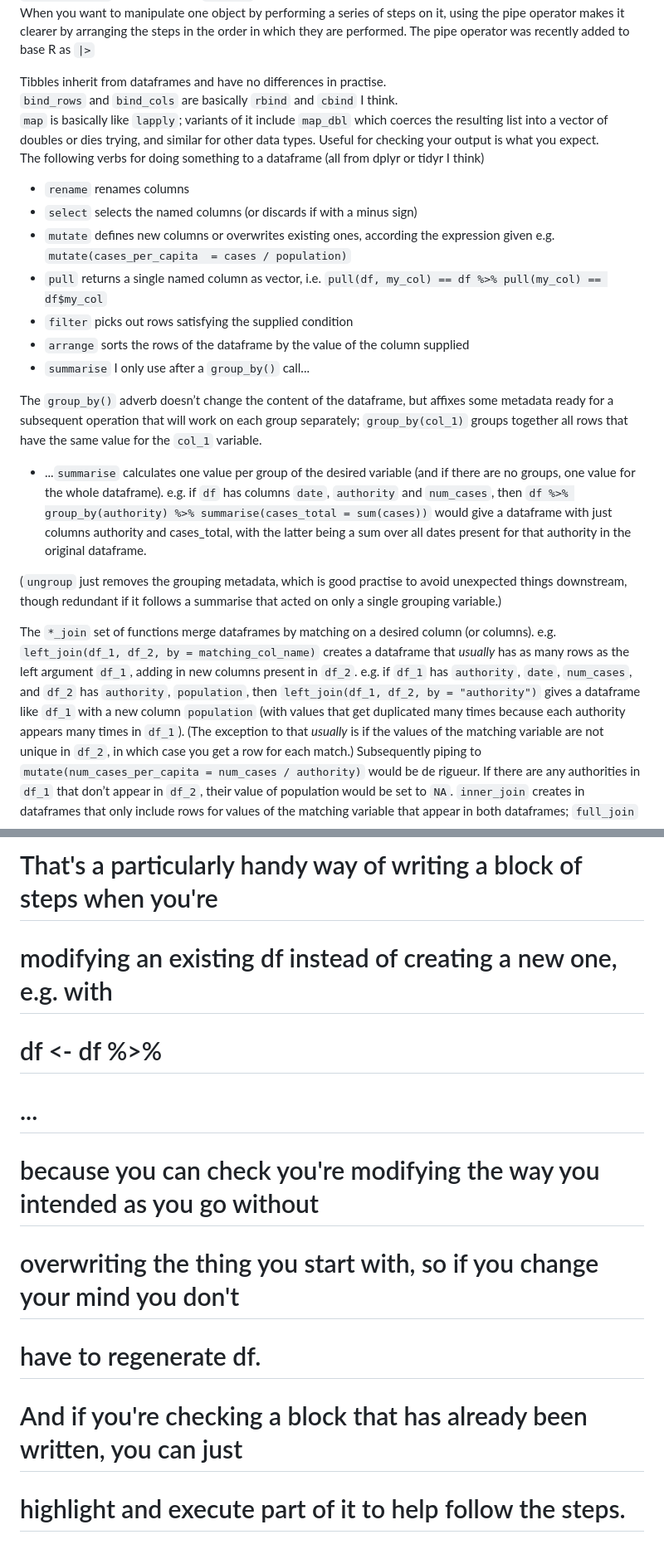
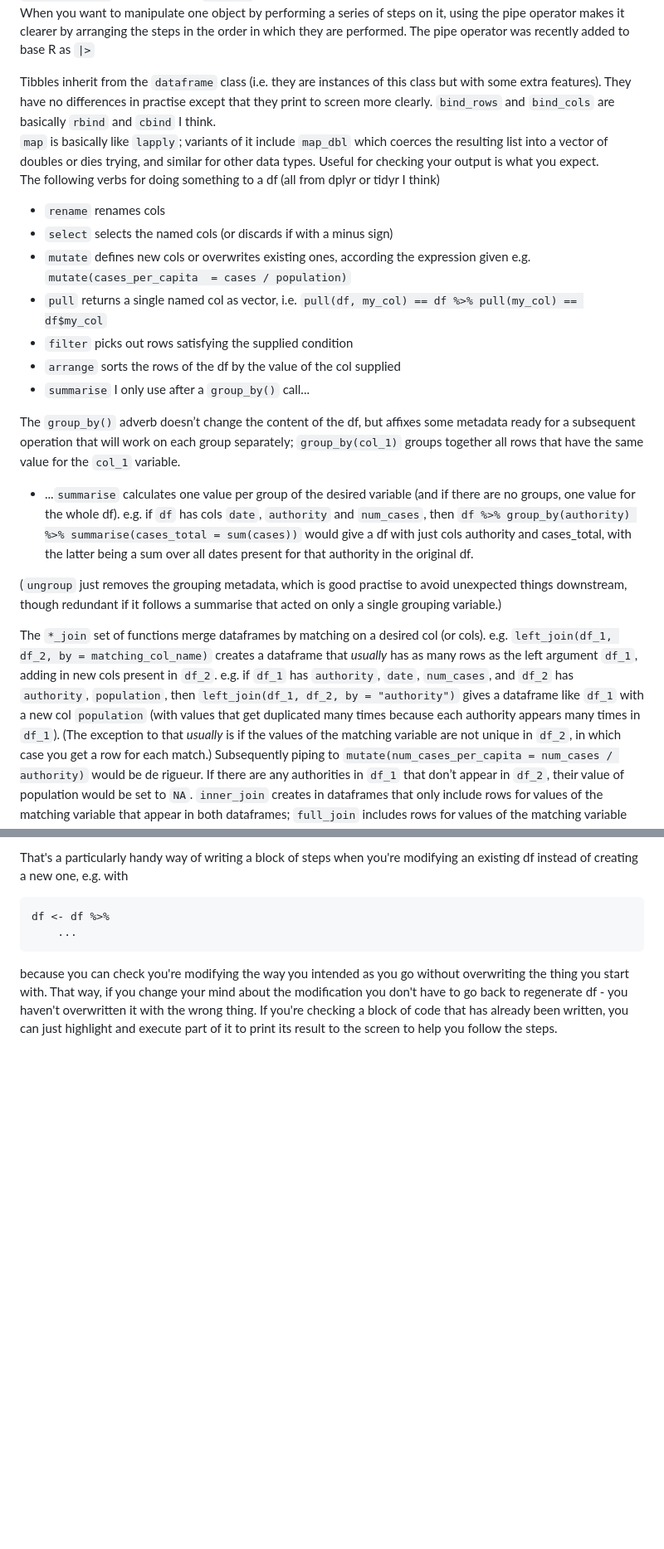
Before and after one commit to ChrisHIV/teaching, a Markdown page: other_topics/tidyverse_quick_intro.md, 2 parts joined by grey strips. Shown at 83% size. GitHub-like rendering; blank space fills up the shorter version.

````diff
--- a/other_topics/tidyverse_quick_intro.md
+++ b/other_topics/tidyverse_quick_intro.md
@@ -23,27 +23,28 @@ using the pipe operator makes it clearer by arranging the steps in the order
 in which they are performed.
 The pipe operator was recently added to base R as `|>`
 
-Tibbles inherit from dataframes and have no differences in practise.
+Tibbles inherit from the `dataframe` class (i.e. they are instances of this class but with some extra features).
+They have no differences in practise except that they print to screen more clearly.
 `bind_rows` and `bind_cols` are basically `rbind` and `cbind` I think.
 `map` is basically like `lapply`; variants of it include `map_dbl` which coerces the resulting list into a vector of doubles or dies trying, and similar for other data types.
 Useful for checking your output is what you expect.
-The following verbs for doing something to a dataframe (all from dplyr or tidyr I think)
-* `rename` renames columns
-* `select` selects the named columns (or discards if with a minus sign)
-* `mutate` defines new columns or overwrites existing ones, according the expression given e.g. `mutate(cases_per_capita  = cases / population)`
-* `pull` returns a single named column as vector, i.e. `pull(df, my_col) == df %>% pull(my_col) == df$my_col`
+The following verbs for doing something to a df (all from dplyr or tidyr I think)
+* `rename` renames cols
+* `select` selects the named cols (or discards if with a minus sign)
+* `mutate` defines new cols or overwrites existing ones, according the expression given e.g. `mutate(cases_per_capita  = cases / population)`
+* `pull` returns a single named col as vector, i.e. `pull(df, my_col) == df %>% pull(my_col) == df$my_col`
 * `filter` picks out rows satisfying the supplied condition
-* `arrange` sorts the rows of the dataframe by the value of the column supplied
+* `arrange` sorts the rows of the df by the value of the col supplied
 * `summarise` I only use after a `group_by()` call...
 
-The `group_by()` adverb doesn’t change the content of the dataframe, but affixes some metadata ready for a subsequent operation that will work on each group separately; `group_by(col_1)` groups together all rows that have the same value for the `col_1` variable.
-* ...`summarise` calculates one value per group of the desired variable (and if there are no groups, one value for the whole dataframe). e.g. if `df` has columns `date`, `authority` and `num_cases`, then `df %>% group_by(authority) %>% summarise(cases_total = sum(cases))` would give a dataframe with just columns authority and cases_total, with the latter being a sum over all dates present for that authority in the original dataframe.
+The `group_by()` adverb doesn’t change the content of the df, but affixes some metadata ready for a subsequent operation that will work on each group separately; `group_by(col_1)` groups together all rows that have the same value for the `col_1` variable.
+* ...`summarise` calculates one value per group of the desired variable (and if there are no groups, one value for the whole df). e.g. if `df` has cols `date`, `authority` and `num_cases`, then `df %>% group_by(authority) %>% summarise(cases_total = sum(cases))` would give a df with just cols authority and cases_total, with the latter being a sum over all dates present for that authority in the original df.
 
 (`ungroup` just removes the grouping metadata, which is good practise to avoid unexpected things downstream, though redundant if it follows a summarise that acted on only a single grouping variable.)
 
-The `*_join` set of functions merge dataframes by matching on a desired column (or columns).
-e.g. `left_join(df_1, df_2, by = matching_col_name)` creates a dataframe that _usually_ has as many rows as the left argument `df_1`, adding in new columns present in `df_2`.
-e.g. if `df_1` has `authority`, `date`, `num_cases`, and `df_2` has `authority`, `population`, then `left_join(df_1, df_2, by = "authority")` gives a dataframe like `df_1` with a new column `population` (with values that get duplicated many times because each authority appears many times in `df_1`).
+The `*_join` set of functions merge dataframes by matching on a desired col (or cols).
+e.g. `left_join(df_1, df_2, by = matching_col_name)` creates a dataframe that _usually_ has as many rows as the left argument `df_1`, adding in new cols present in `df_2`.
+e.g. if `df_1` has `authority`, `date`, `num_cases`, and `df_2` has `authority`, `population`, then `left_join(df_1, df_2, by = "authority")` gives a dataframe like `df_1` with a new col `population` (with values that get duplicated many times because each authority appears many times in `df_1`).
 (The exception to that _usually_ is if the values of the matching variable are not unique in `df_2`, in which case you get a row for each match.)
 Subsequently piping to `mutate(num_cases_per_capita = num_cases / authority)` would be de rigueur.
 If there are any authorities in `df_1` that don’t appear in `df_2`, their value of population would be set to `NA`.
@@ -159,10 +163,9 @@ df_cases_england %>%
 
-# That's a particularly handy way of writing a block of steps when you're
-# modifying an existing df instead of creating a new one, e.g. with
-# df <- df %>%
-#        ...
-# because you can check you're modifying the way you intended as you go without
-# overwriting the thing you start with, so if you change your mind you don't
-# have to regenerate df.
-# And if you're checking a block that has already been written, you can just
-# highlight and execute part of it to help follow the steps.
+That's a particularly handy way of writing a block of steps when you're modifying an existing df instead of creating a new one, e.g. with
+```R
+df <- df %>%
+    ...
+```
+because you can check you're modifying the way you intended as you go without overwriting the thing you start with.
+That way, if you change your mind about the modification you don't have to go back to regenerate df - you haven't overwritten it with the wrong thing.
+If you're checking a block of code that has already been written, you can just highlight and execute part of it to print its result to the screen to help you follow the steps.
````
Also changed, not shown: other parts of other_topics/tidyverse_quick_intro.md (+19 -16 lines).
